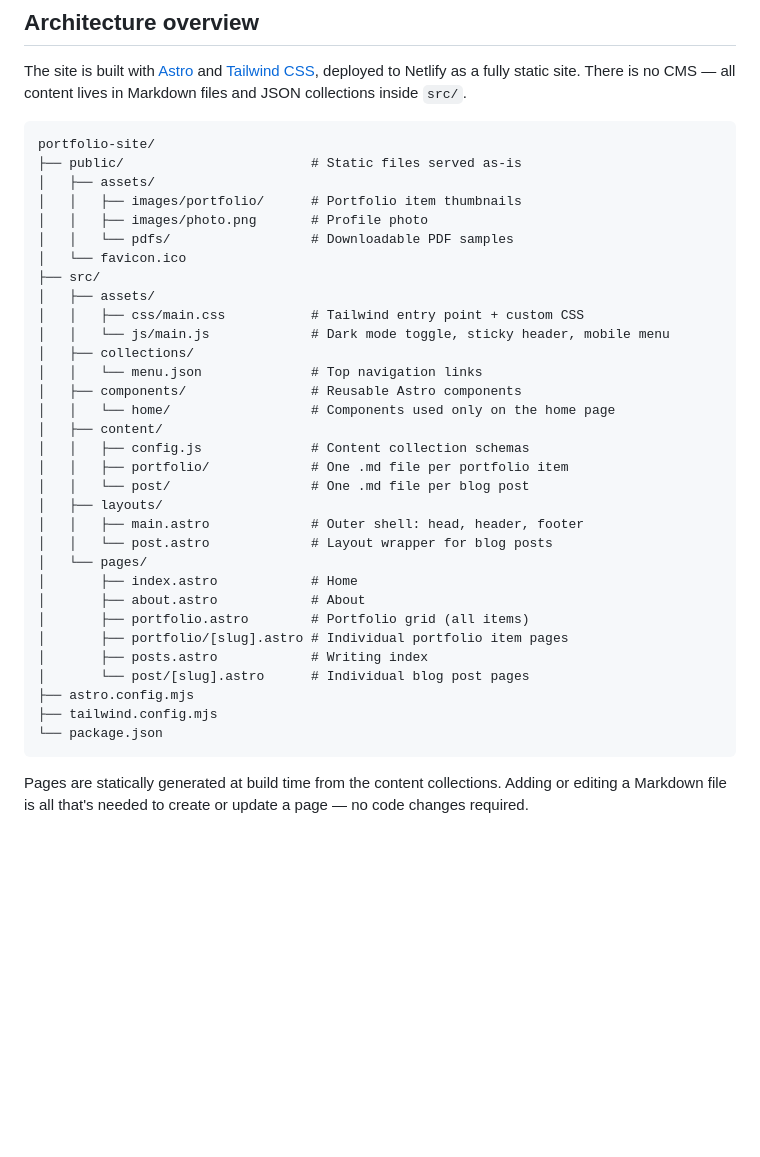
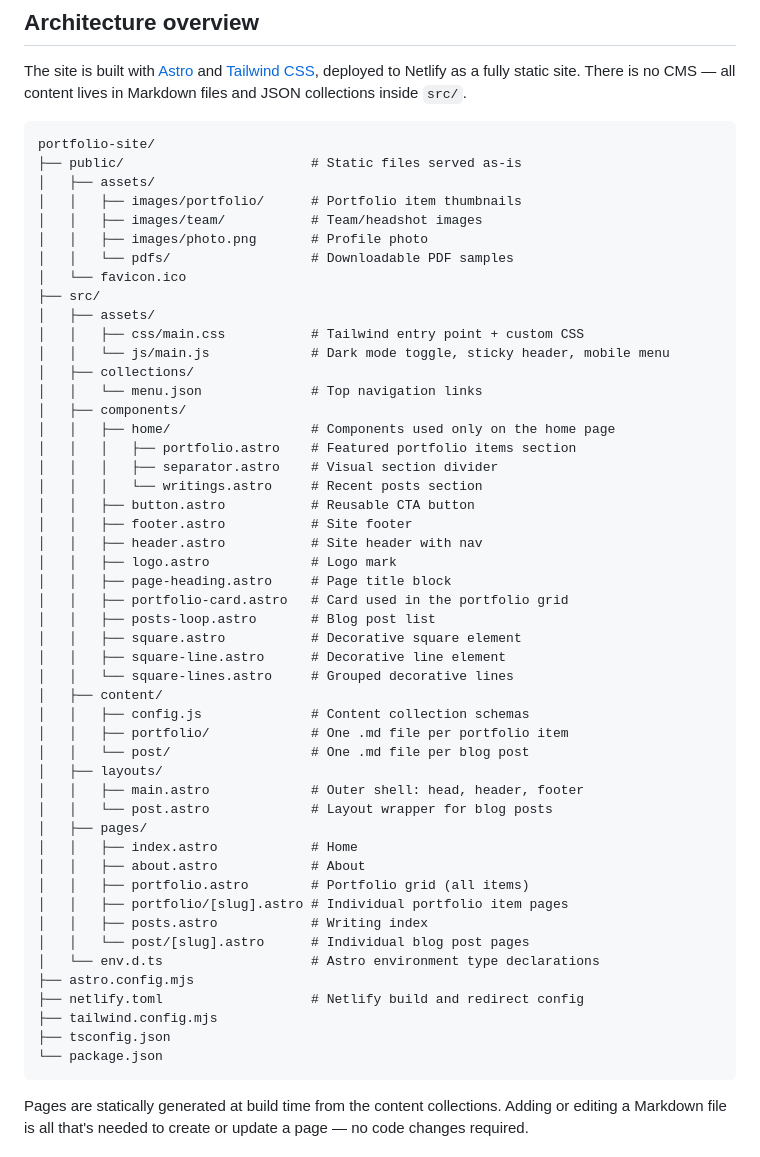
Before and after one commit to rstavchansky/portfolio-site, a Markdown page: internal-readme.md, the part around the change. GitHub-like rendering; blank space fills up the shorter version.

Commit message:
update internal readme

````diff
--- a/internal-readme.md
+++ b/internal-readme.md
@@ -9,6 +9,7 @@ portfolio-site/
 ├── public/                        # Static files served as-is
 │   ├── assets/
 │   │   ├── images/portfolio/      # Portfolio item thumbnails
+│   │   ├── images/team/           # Team/headshot images
 │   │   ├── images/photo.png       # Profile photo
 │   │   └── pdfs/                  # Downloadable PDF samples
 │   └── favicon.ico
@@ -18,8 +19,21 @@ portfolio-site/
 │   │   └── js/main.js             # Dark mode toggle, sticky header, mobile menu
 │   ├── collections/
 │   │   └── menu.json              # Top navigation links
-│   ├── components/                # Reusable Astro components
-│   │   └── home/                  # Components used only on the home page
+│   ├── components/
+│   │   ├── home/                  # Components used only on the home page
+│   │   │   ├── portfolio.astro    # Featured portfolio items section
+│   │   │   ├── separator.astro    # Visual section divider
+│   │   │   └── writings.astro     # Recent posts section
+│   │   ├── button.astro           # Reusable CTA button
+│   │   ├── footer.astro           # Site footer
+│   │   ├── header.astro           # Site header with nav
+│   │   ├── logo.astro             # Logo mark
+│   │   ├── page-heading.astro     # Page title block
+│   │   ├── portfolio-card.astro   # Card used in the portfolio grid
+│   │   ├── posts-loop.astro       # Blog post list
+│   │   ├── square.astro           # Decorative square element
+│   │   ├── square-line.astro      # Decorative line element
+│   │   └── square-lines.astro     # Grouped decorative lines
 │   ├── content/
 │   │   ├── config.js              # Content collection schemas
 │   │   ├── portfolio/             # One .md file per portfolio item
@@ -27,15 +41,18 @@ portfolio-site/
 │   ├── layouts/
 │   │   ├── main.astro             # Outer shell: head, header, footer
 │   │   └── post.astro             # Layout wrapper for blog posts
-│   └── pages/
-│       ├── index.astro            # Home
-│       ├── about.astro            # About
-│       ├── portfolio.astro        # Portfolio grid (all items)
-│       ├── portfolio/[slug].astro # Individual portfolio item pages
-│       ├── posts.astro            # Writing index
-│       └── post/[slug].astro      # Individual blog post pages
+│   ├── pages/
+│   │   ├── index.astro            # Home
+│   │   ├── about.astro            # About
+│   │   ├── portfolio.astro        # Portfolio grid (all items)
+│   │   ├── portfolio/[slug].astro # Individual portfolio item pages
+│   │   ├── posts.astro            # Writing index
+│   │   └── post/[slug].astro      # Individual blog post pages
+│   └── env.d.ts                   # Astro environment type declarations
 ├── astro.config.mjs
+├── netlify.toml                   # Netlify build and redirect config
 ├── tailwind.config.mjs
+├── tsconfig.json
 └── package.json
 ```
 
````
